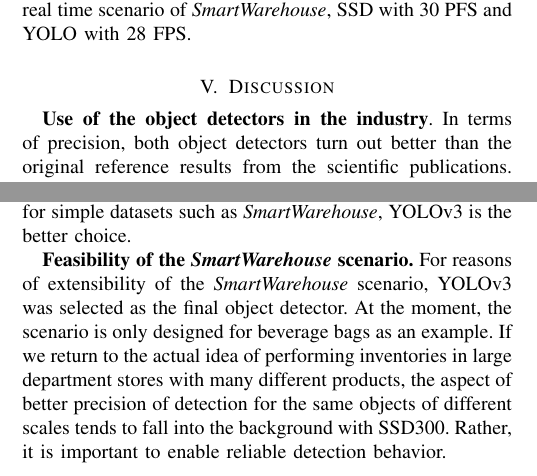
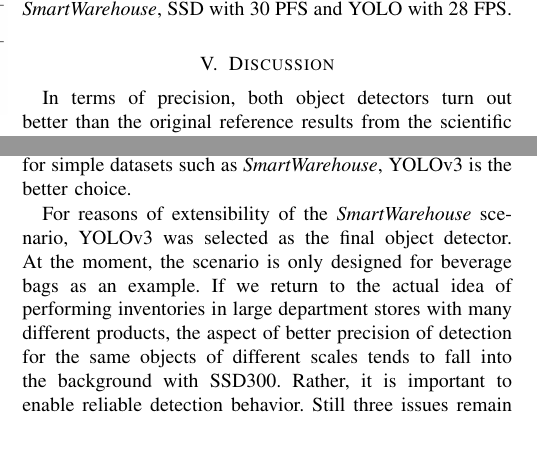
Before and after one commit to fidsusj/ShortPaper, a LaTeX paper (wissarbIEEE-template.tex): two parts of the columns of page 2 of 3, joined at a grey line, cut so that both start at the same text, the shorter picture padded with empty space. The pictures show the PDF file wissarbIEEE-template.pdf that the author committed with the source.

Commit message:
main: structural adaptions

```diff
--- a/wissarbIEEE-template.tex
+++ b/wissarbIEEE-template.tex
@@ -83,3 +75,4 @@
 	\label{ssd_results}
 \end{figure}
 
+According to the reference results in \autoref{ssd_results}, it is clear that the SSD performs best in terms of mAP with 74.3\% and 76.8\%, respectively. Faster-RCNN can keep up with 73.2\% in terms of mAP, but with only 7 FPS it is not designed for fast inference. YOLO scores worse than the SSD in both categories, it essentially achieves an mAP of 66.4\% and a frame rate of 21 FPS. The SSD thus manages to maintain a good balance between precision and responsiveness. Comparing Mask-RCNN from the original paper in \cite{KaimingHeGeorgiaGkioxariPiotrDollarRossGirshick.2018} with Faster-RCNN (RoI-Align) results in a mAP difference of 38.2\% to 37.3\%. Only 5 FPS could be reached. As the effort to setup and to adapt Faster-RCNN and Mask-RCNN to be trained on a custom dataset was far higher and the performance in time-critical model inference was poorer, YOLO and SSD were selected as the two detectors to evaluate the capability of object detectors for industrial use.
@@ -97,13 +83,11 @@
 
 \section{Results and evaluation} \label{evaluation}
 
-SSD reached an mAP score of 83.1\%, while YOLO scores almost equally high with 80.4\%. To minimize double detected objects the confidence score for SSD was set to 0.7, for YOLO already 0.25 was enough. SDD struggles to detect partly hidden objects. Also detecting objects from extreme view positions was difficult, but can be improved by adding more samples for this case. For those special cases YOLO performs equally bad, for the latter even worse. SSD reliably detects objects until a three meters distance threshold, YOLOs' maximum range is only two meters. Overlit lighting conditions leads to no or wrong object detection using the SSD or YOLO algorithm. However, all detections of both models reacted invariantly to different backgrounds or image resolutions.
-
-Both SSD and YOLO are capable to run inference in the real time scenario of \textit{SmartWarehouse}, SSD with 30 PFS and YOLO with 28 FPS.
+SSD reached an mAP score of 83.1\%, while YOLO scores almost equally high with 80.4\%. To minimize double detected objects the confidence score for SSD was set to 0.7, for YOLO already 0.25 was enough. SDD struggles to detect partly hidden objects. Also detecting objects from extreme view positions was difficult, but can be improved by adding more samples for this case. For those special cases YOLO performs equally bad, for the latter even worse. SSD reliably detects objects until a three meters distance threshold, YOLOs' maximum range is only two meters. Overlit lighting conditions leads to no or wrong object detection using the SSD or YOLO algorithm. However, all detections of both models reacted invariantly to different backgrounds or image resolutions. Both SSD and YOLO are capable to run inference in the real time scenario of \textit{SmartWarehouse}, SSD with 30 PFS and YOLO with 28 FPS.
 
 \section{Discussion} \label{discussion}
 
-\textbf{Use of the object detectors in the industry}. In terms of precision, both object detectors turn out better than the original reference results from the scientific publications. However, it should be noted that the results do not compare well with those of the scientific publications, since they were trained on different, significantly simpler data. With 83.1\%, SSD300 is 8.8\% better, while YOLOv3 even shows an improvement of 16.7\%. Nevertheless, it can be concluded that both implementations scale in terms of precision in an order of magnitude that comes after the level of the comparison results from PascalVOC 2007.
+In terms of precision, both object detectors turn out better than the original reference results from the scientific publications. However, it should be noted that the results do not compare well with those of the scientific publications, since they were trained on different, significantly simpler data. With 83.1\%, SSD300 is 8.8\% better, while YOLOv3 even shows an improvement of 16.7\%. Nevertheless, it can be concluded that both implementations scale in terms of precision in an order of magnitude that comes after the level of the comparison results from PascalVOC 2007.
 
 Another evaluation criterion is the responsiveness. Here, SSD300 scores slightly better with an average of 30 FPS than YOLOv3 with 28 FPS, although this difference should hardly be seen as a true decision criterion to prefer SSD300 over YOLOv3.
 
@@ -111,9 +95,7 @@
 
 Overall, it can be concluded that both SSD300 and YOLOv3 are object detectors for industrial use. If many objects of different scales are to be detected in the detection environment, SSD300 is preferable to YOLOv3. However, if this is not the case and more emphasis is placed on accuracy for simple datasets such as \textit{SmartWarehouse}, YOLOv3 is the better choice.
 
-\textbf{Feasibility of the \textit{SmartWarehouse} scenario.} For reasons of extensibility of the \textit{SmartWarehouse} scenario, YOLOv3 was selected as the final object detector. At the moment, the scenario is only designed for beverage bags as an example. If we return to the actual idea of performing inventories in large department stores with many different products, the aspect of better precision of detection for the same objects of different scales tends to fall into the background with SSD300. Rather, it is important to enable reliable detection behavior.
-
-Still three issues remain unsolved:
+For reasons of extensibility of the \textit{SmartWarehouse} scenario, YOLOv3 was selected as the final object detector. At the moment, the scenario is only designed for beverage bags as an example. If we return to the actual idea of performing inventories in large department stores with many different products, the aspect of better precision of detection for the same objects of different scales tends to fall into the background with SSD300. Rather, it is important to enable reliable detection behavior. Still three issues remain unsolved:
 
 \begin{itemize}
 	\item Inferring the video stream of the drone, due to the incompatibility of the runtime environments for the H.264 decoder and the deep learning models,
```
Also changed, not shown: wissarbIEEE-template.pdf, wissarbIEEE-template.tex (15 more changed lines), 4 other files.
